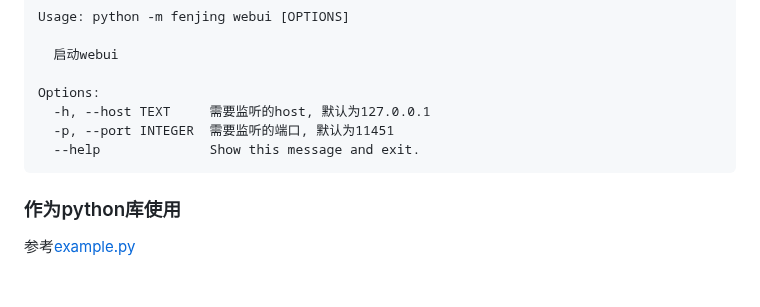
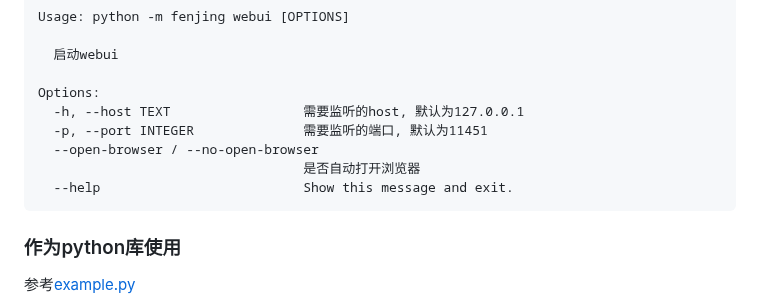
Before and after one commit to Marven11/Fenjing, a Markdown page: README.md, the part around one of its changes. Drawn GitHub-style; blank space fills up the shorter version.

````diff
--- a/README.md
+++ b/README.md
@@ -316,9 +320,11 @@ Usage: python -m fenjing webui [OPTIONS]
   启动webui
 
 Options:
-  -h, --host TEXT     需要监听的host, 默认为127.0.0.1
-  -p, --port INTEGER  需要监听的端口, 默认为11451
-  --help              Show this message and exit.
+  -h, --host TEXT                 需要监听的host, 默认为127.0.0.1
+  -p, --port INTEGER              需要监听的端口, 默认为11451
+  --open-browser / --no-open-browser
+                                  是否自动打开浏览器
+  --help                          Show this message and exit.
 ```
 
 ### 作为python库使用
````
Also changed, not shown: other parts of README.md (+56 -52 lines).
